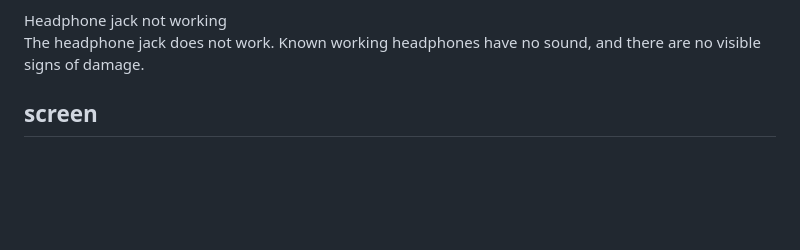
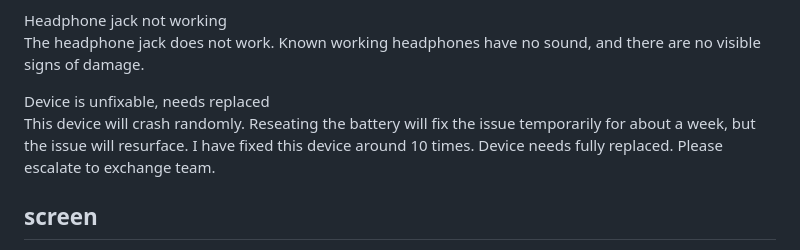
Before and after one commit to HCPS-OTIS/tools, a Markdown page: templates/windows.md, the part around the change. Drawn GitHub-style; blank space fills up the shorter version.

```diff
--- a/templates/windows.md
+++ b/templates/windows.md
@@ -33,6 +33,9 @@ The USB port does not work. Plugging known working devices into the other USB po
 
 Headphone jack not working
 The headphone jack does not work. Known working headphones have no sound, and there are no visible signs of damage.
+
+Device is unfixable, needs replaced
+This device will crash randomly. Reseating the battery will fix the issue temporarily for about a week, but the issue will resurface. I have fixed this device around 10 times. Device needs fully replaced. Please escalate to exchange team.
 
 ## screen
 
```
